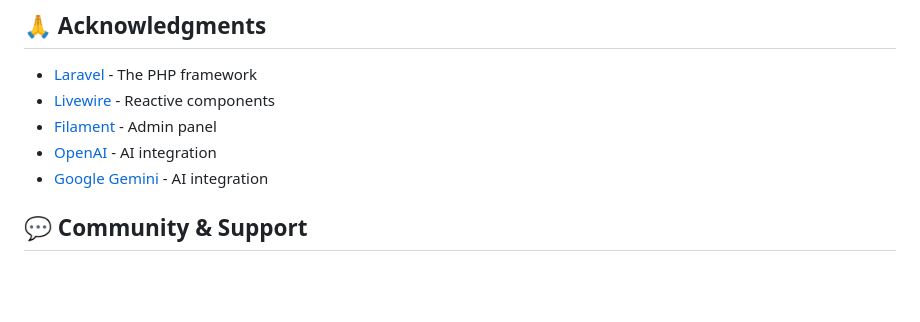
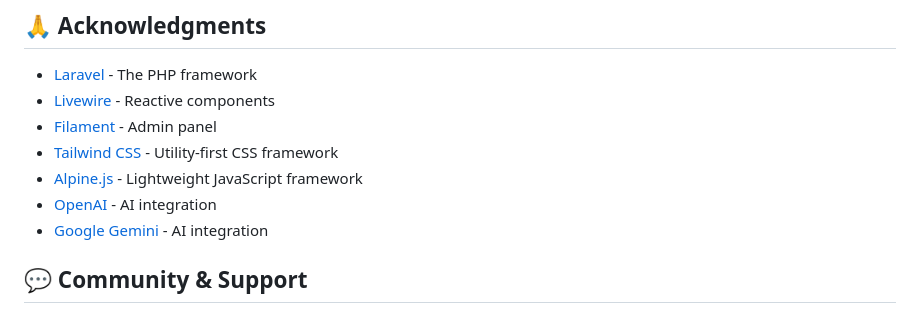
Before and after one commit to Felipe2099/finova, a Markdown page: README.md, the part around the change. Drawn GitHub-style; blank space fills up the shorter version.

Commit message:
📝 Add Tailwind CSS and Alpine.js to acknowledgments

```diff
--- a/README.md
+++ b/README.md
@@ -276,8 +276,11 @@ This project is licensed under the MIT License - see the [LICENSE](LICENSE) file
 - [Laravel](https://laravel.com) - The PHP framework
 - [Livewire](https://laravel-livewire.com) - Reactive components
 - [Filament](https://filamentphp.com) - Admin panel
+- [Tailwind CSS](https://tailwindcss.com) - Utility-first CSS framework
+- [Alpine.js](https://alpinejs.dev) - Lightweight JavaScript framework
 - [OpenAI](https://openai.com) - AI integration
 - [Google Gemini](https://ai.google.dev) - AI integration
+
 
 ## 💬 Community & Support
 
```
